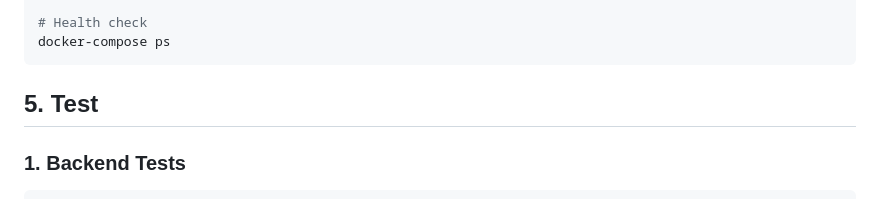
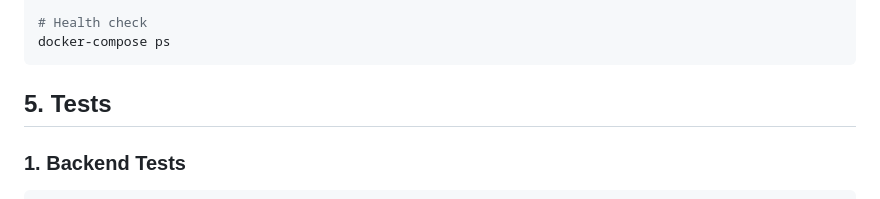
Before and after one commit to fgcz/New_SUSHI_2025, a Markdown page: README.md, the part around the change. GitHub-like rendering.

Commit message:
My first commit

````diff
--- a/README.md
+++ b/README.md
@@ -149,7 +149,7 @@ docker-compose ps
 ```
 
 
-## 5. Test
+## 5. Tests
 
 ### 1. Backend Tests
 ```bash
````
